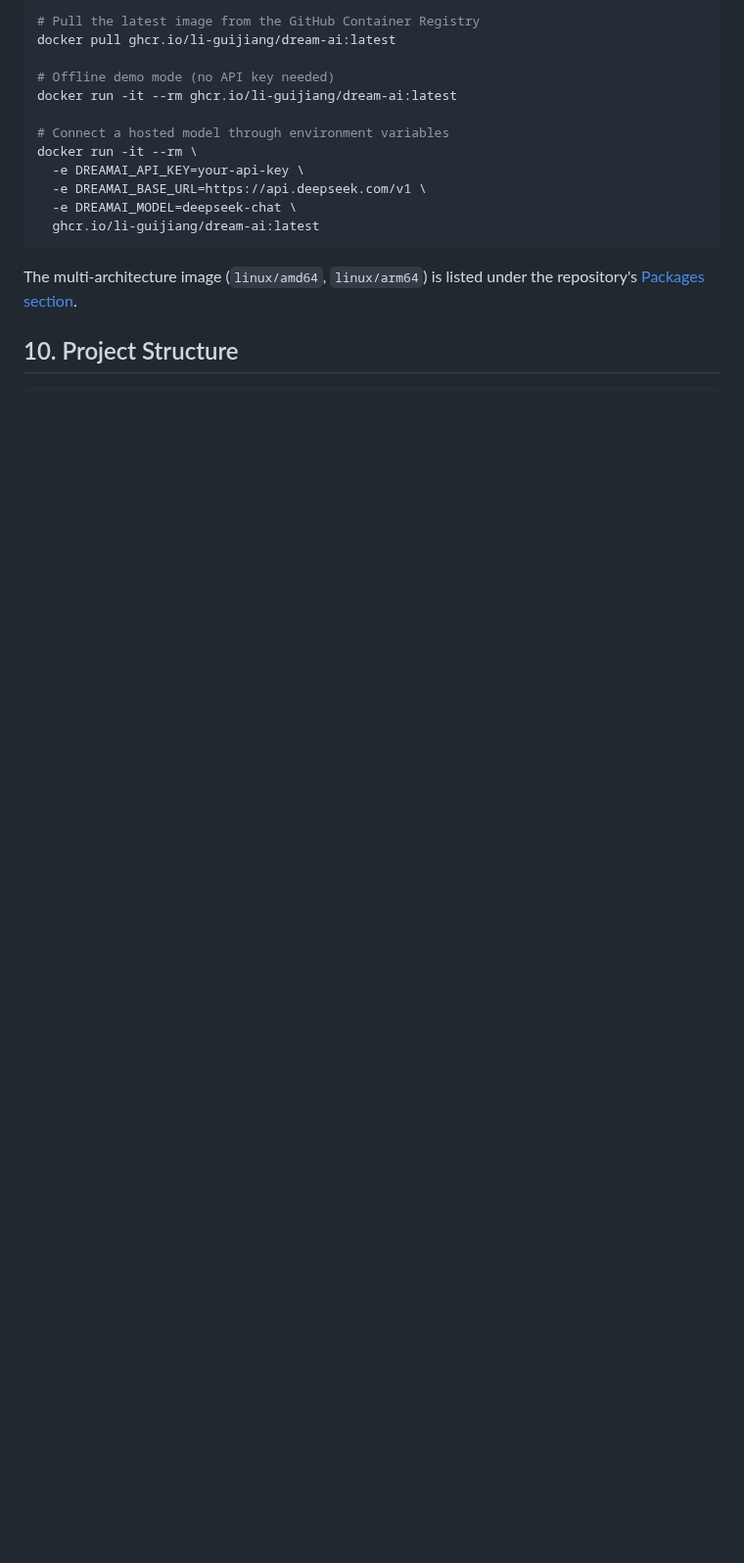
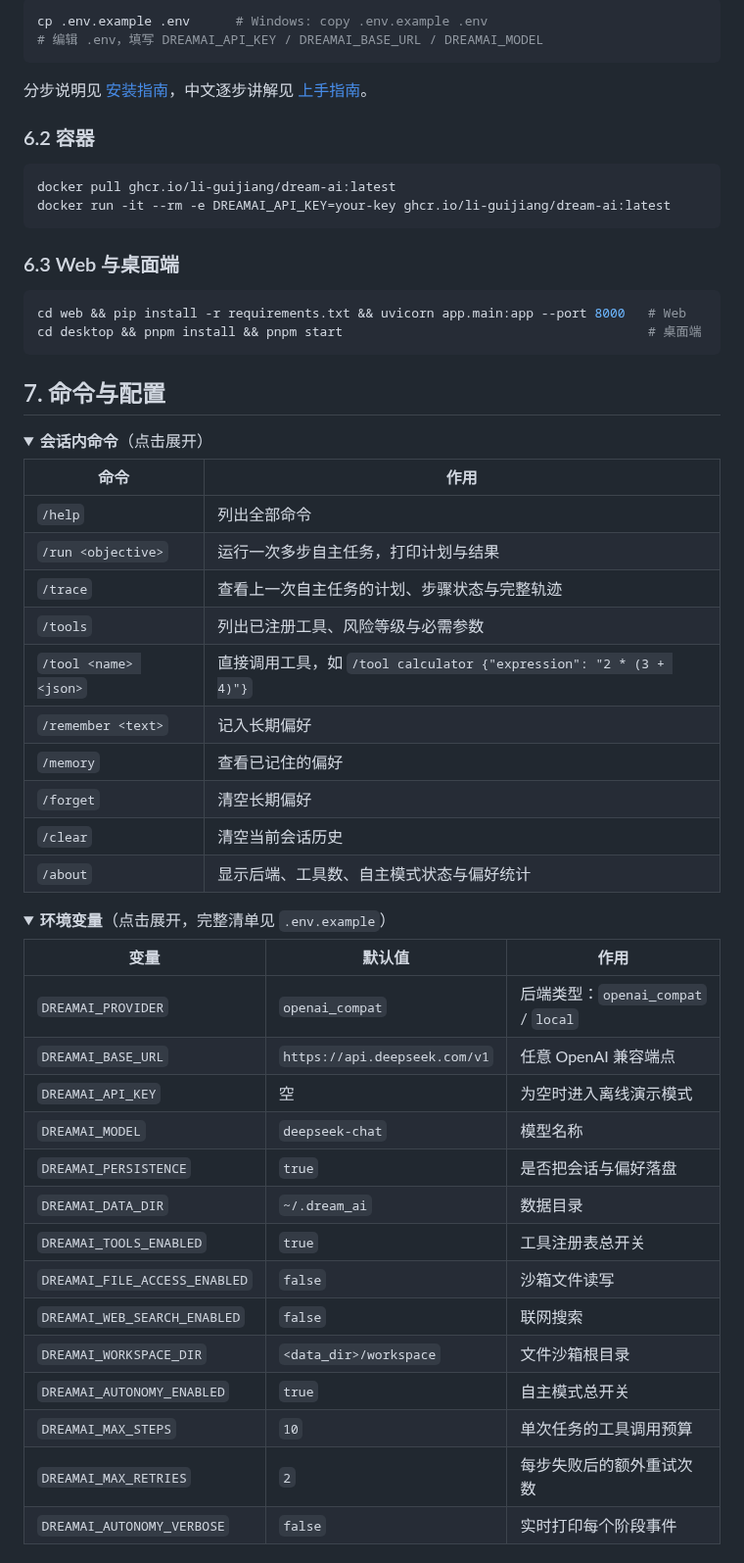
Before and after one commit to Li-Guijiang/DreamAI, a Markdown page: README.md, the part around one of its changes. Shown at 98% size. Rendered like a GitHub page; folded sections open; blank space fills up the shorter version.

````diff
--- a/README.md
+++ b/README.md
@@ -222,19 +160,62 @@ Configuration switches:
 
 ```bash
-# Pull the latest image from the GitHub Container Registry
-docker pull ghcr.io/li-guijiang/dream-ai:latest
-
-# Offline demo mode (no API key needed)
-docker run -it --rm ghcr.io/li-guijiang/dream-ai:latest
-
-# Connect a hosted model through environment variables
-docker run -it --rm \
-  -e DREAMAI_API_KEY=your-api-key \
-  -e DREAMAI_BASE_URL=https://api.deepseek.com/v1 \
-  -e DREAMAI_MODEL=deepseek-chat \
-  ghcr.io/li-guijiang/dream-ai:latest
+cp .env.example .env      # Windows: copy .env.example .env
+# 编辑 .env，填写 DREAMAI_API_KEY / DREAMAI_BASE_URL / DREAMAI_MODEL
 ```
 
-The multi-architecture image (`linux/amd64`, `linux/arm64`) is listed under the repository's [Packages section](https://github.com/Li-Guijiang/DreamAI/pkgs/container/dream-ai).
+分步说明见 [安装指南](./docs/SETUP.md)，中文逐步讲解见 [上手指南](./docs/GUIDE.md)。
 
-## 10. Project Structure
+### 6.2 容器
+
+```bash
+docker pull ghcr.io/li-guijiang/dream-ai:latest
+docker run -it --rm -e DREAMAI_API_KEY=your-key ghcr.io/li-guijiang/dream-ai:latest
+```
+
+### 6.3 Web 与桌面端
+
+```bash
+cd web && pip install -r requirements.txt && uvicorn app.main:app --port 8000   # Web
+cd desktop && pnpm install && pnpm start                                        # 桌面端
+```
+
+## 7. 命令与配置
+
+<details>
+<summary><b>会话内命令</b>（点击展开）</summary>
+
+| 命令 | 作用 |
+|---|---|
+| `/help` | 列出全部命令 |
+| `/run <objective>` | 运行一次多步自主任务，打印计划与结果 |
+| `/trace` | 查看上一次自主任务的计划、步骤状态与完整轨迹 |
+| `/tools` | 列出已注册工具、风险等级与必需参数 |
+| `/tool <name> <json>` | 直接调用工具，如 `/tool calculator {"expression": "2 * (3 + 4)"}` |
+| `/remember <text>` | 记入长期偏好 |
+| `/memory` | 查看已记住的偏好 |
+| `/forget` | 清空长期偏好 |
+| `/clear` | 清空当前会话历史 |
+| `/about` | 显示后端、工具数、自主模式状态与偏好统计 |
+
+</details>
+
+<details>
+<summary><b>环境变量</b>（点击展开，完整清单见 <code>.env.example</code>）</summary>
+
+| 变量 | 默认值 | 作用 |
+|---|---|---|
+| `DREAMAI_PROVIDER` | `openai_compat` | 后端类型：`openai_compat` / `local` |
+| `DREAMAI_BASE_URL` | `https://api.deepseek.com/v1` | 任意 OpenAI 兼容端点 |
+| `DREAMAI_API_KEY` | 空 | 为空时进入离线演示模式 |
+| `DREAMAI_MODEL` | `deepseek-chat` | 模型名称 |
+| `DREAMAI_PERSISTENCE` | `true` | 是否把会话与偏好落盘 |
+| `DREAMAI_DATA_DIR` | `~/.dream_ai` | 数据目录 |
+| `DREAMAI_TOOLS_ENABLED` | `true` | 工具注册表总开关 |
+| `DREAMAI_FILE_ACCESS_ENABLED` | `false` | 沙箱文件读写 |
+| `DREAMAI_WEB_SEARCH_ENABLED` | `false` | 联网搜索 |
+| `DREAMAI_WORKSPACE_DIR` | `<data_dir>/workspace` | 文件沙箱根目录 |
+| `DREAMAI_AUTONOMY_ENABLED` | `true` | 自主模式总开关 |
+| `DREAMAI_MAX_STEPS` | `10` | 单次任务的工具调用预算 |
+| `DREAMAI_MAX_RETRIES` | `2` | 每步失败后的额外重试次数 |
+| `DREAMAI_AUTONOMY_VERBOSE` | `false` | 实时打印每个阶段事件 |
+
````
Also changed, not shown: other parts of README.md (+192 -251 lines).
